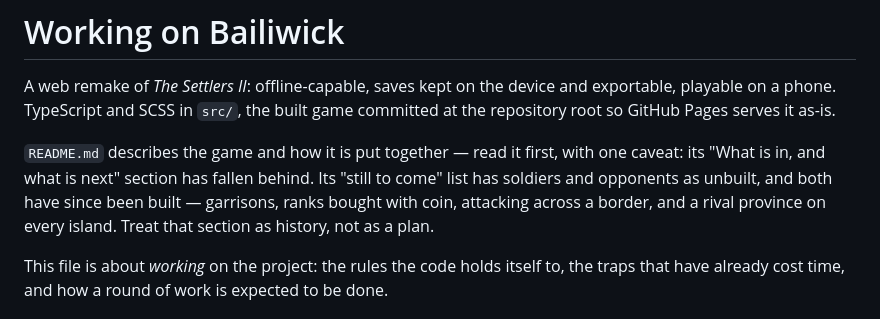
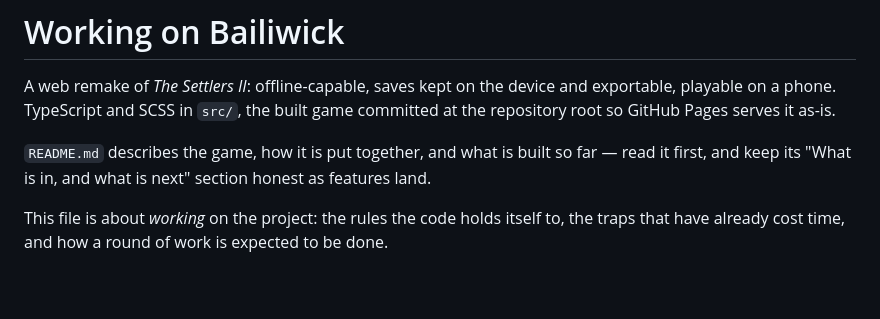
Before and after one commit to adrianwojtyczka/bailiwick, a Markdown page: CLAUDE.md, the part around the change. Rendered like a GitHub page; blank space fills up the shorter version.

```diff
--- a/CLAUDE.md
+++ b/CLAUDE.md
@@ -4,11 +4,9 @@ A web remake of *The Settlers II*: offline-capable, saves kept on the device and
 exportable, playable on a phone. TypeScript and SCSS in `src/`, the built game
 committed at the repository root so GitHub Pages serves it as-is.
 
-`README.md` describes the game and how it is put together — read it first, with
-one caveat: its "What is in, and what is next" section has fallen behind. Its
-"still to come" list has soldiers and opponents as unbuilt, and both have since
-been built — garrisons, ranks bought with coin, attacking across a border, and
-a rival province on every island. Treat that section as history, not as a plan.
+`README.md` describes the game, how it is put together, and what is built so far
+— read it first, and keep its "What is in, and what is next" section honest as
+features land.
 
 This file is about *working* on the project: the rules the code holds itself to,
 the traps that have already cost time, and how a round of work is expected to be
```
Also changed, not shown: README.md (+37 -7 lines).
